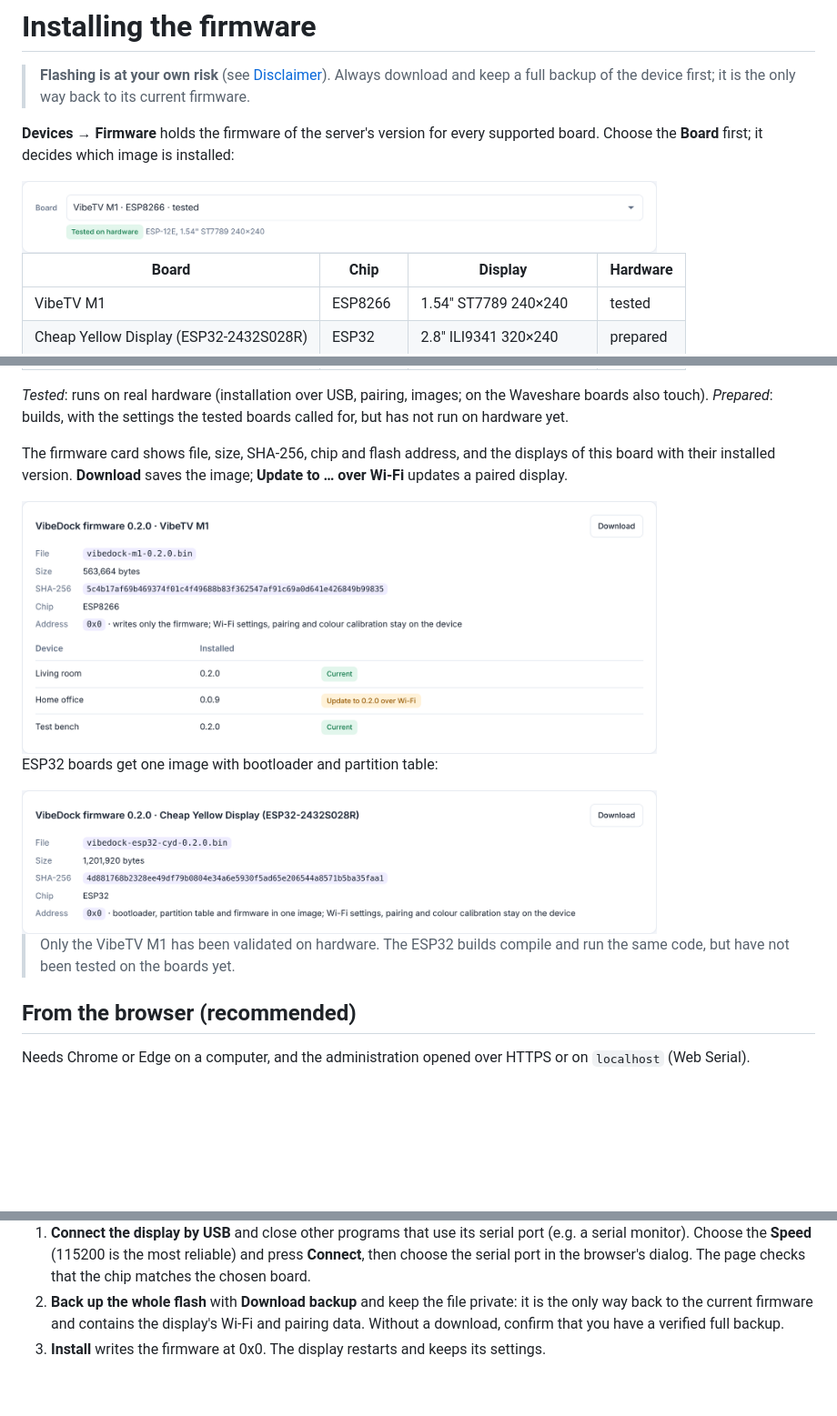
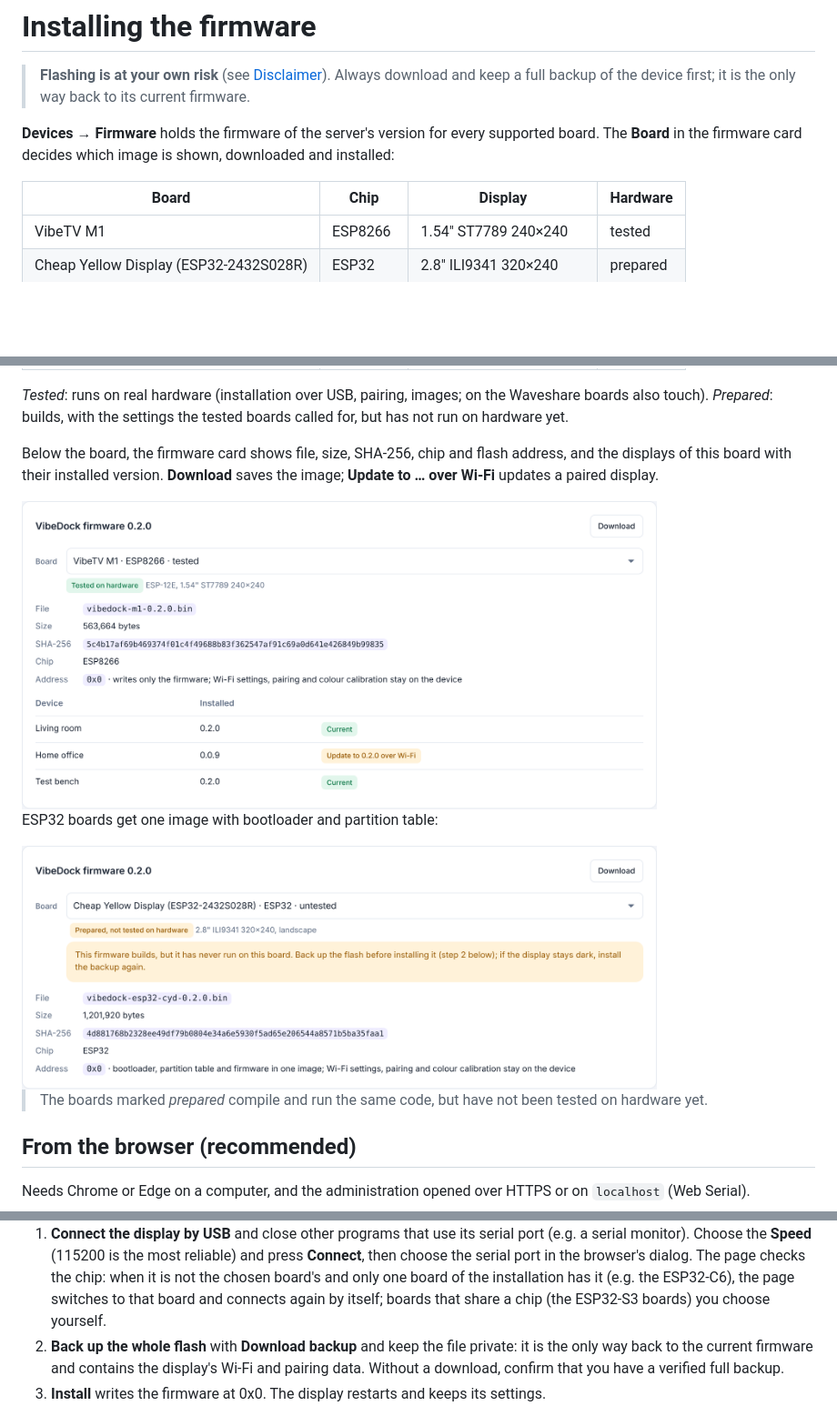
Before and after one commit to McFcologne/org.frifra.vibedock, a Markdown page: docs/manual/MANUAL.md, 3 parts joined by grey strips. Shown at 91% size. GitHub-like rendering; pictures changed too: docs/manual/images/20-firmware-board.png (deleted), docs/manual/images/21-firmware-card.png, docs/manual/images/24-firmware-esp32.png; blank space fills up the shorter version.

Commit message:
Board choice in the firmware card; flasher switches to the board of the chip

```diff
--- a/docs/manual/MANUAL.md
+++ b/docs/manual/MANUAL.md
@@ -654,10 +654,8 @@ settings or sign-ins; check the mount and its owner (see [Data directory and bac
 > **Flashing is at your own risk** (see [Disclaimer](#disclaimer)). Always download and keep a full backup of the
 > device first; it is the only way back to its current firmware.
 
-**Devices → Firmware** holds the firmware of the server's version for every supported board. Choose the **Board**
-first; it decides which image is installed:
-
-<img src="images/20-firmware-board.png" width="80%" alt="Board">
+**Devices → Firmware** holds the firmware of the server's version for every supported board. The **Board** in the
+firmware card decides which image is shown, downloaded and installed:
 
 | Board | Chip | Display | Hardware |
 | --- | --- | --- | --- |
@@ -672,8 +670,8 @@ first; it decides which image is installed:
 
 *Tested*: runs on real hardware (installation over USB, pairing, images; on the Waveshare boards also touch). *Prepared*: builds, with the settings the tested boards called for, but has not run on hardware yet.
 
-The firmware card shows file, size, SHA-256, chip and flash address, and the displays of this board with their
-installed version. **Download** saves the image; **Update to … over Wi-Fi** updates a paired display.
+Below the board, the firmware card shows file, size, SHA-256, chip and flash address, and the displays of this board
+with their installed version. **Download** saves the image; **Update to … over Wi-Fi** updates a paired display.
 
 <img src="images/21-firmware-card.png" width="80%" alt="Firmware of the VibeTV M1">
 
@@ -681,8 +679,7 @@ ESP32 boards get one image with bootloader and partition table:
 
 <img src="images/24-firmware-esp32.png" width="80%" alt="Firmware of an ESP32 board">
 
-> Only the VibeTV M1 has been validated on hardware. The ESP32 builds compile and run the same code, but have not
-> been tested on the boards yet.
+> The boards marked *prepared* compile and run the same code, but have not been tested on hardware yet.
 
 ## From the browser (recommended)
 
@@ -692,7 +689,9 @@ Needs Chrome or Edge on a computer, and the administration opened over HTTPS or
 
 1. **Connect the display by USB** and close other programs that use its serial port (e.g. a serial monitor).
    Choose the **Speed** (115200 is the most reliable) and press **Connect**, then choose the serial port in the
-   browser's dialog. The page checks that the chip matches the chosen board.
+   browser's dialog. The page checks the chip: when it is not the chosen board's and only one board of the
+   installation has it (e.g. the ESP32-C6), the page switches to that board and connects again by itself; boards
+   that share a chip (the ESP32-S3 boards) you choose yourself.
 2. **Back up the whole flash** with **Download backup** and keep the file private: it is the only way back to the
    current firmware and contains the display's Wi-Fi and pairing data. Without a download, confirm that you have a
    verified full backup.
```
Also changed, not shown: docs/manual/images/22-firmware-flasher.png, docs/manual/images/23-firmware-esptool.png, docs/manual/images/25-firmware-installed.png, 5 other files.
